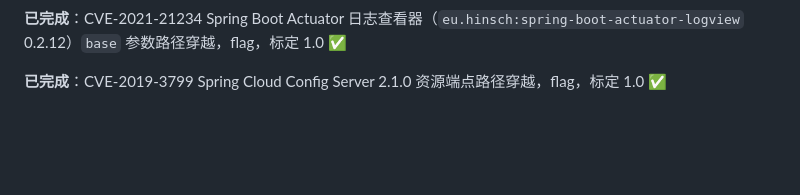
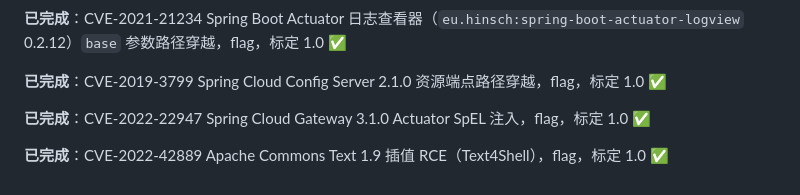
Before and after one commit to FrnkPsycho/LikeE2EDataset, a Markdown page: datasetLikeE2e/docs/coverage_plan.md, the part around the change. GitHub-like rendering; blank space fills up the shorter version.

Commit message:
docs: coverage_plan 记录 CVE-2022-22947 与 CVE-2022-42889 已完成

```diff
--- a/datasetLikeE2e/docs/coverage_plan.md
+++ b/datasetLikeE2e/docs/coverage_plan.md
@@ -324,3 +324,7 @@
 **已完成**：CVE-2021-21234 Spring Boot Actuator 日志查看器（`eu.hinsch:spring-boot-actuator-logview` 0.2.12）`base` 参数路径穿越，flag，标定 1.0 ✅
 
 **已完成**：CVE-2019-3799 Spring Cloud Config Server 2.1.0 资源端点路径穿越，flag，标定 1.0 ✅
+
+**已完成**：CVE-2022-22947 Spring Cloud Gateway 3.1.0 Actuator SpEL 注入，flag，标定 1.0 ✅
+
+**已完成**：CVE-2022-42889 Apache Commons Text 1.9 插值 RCE（Text4Shell），flag，标定 1.0 ✅
```
